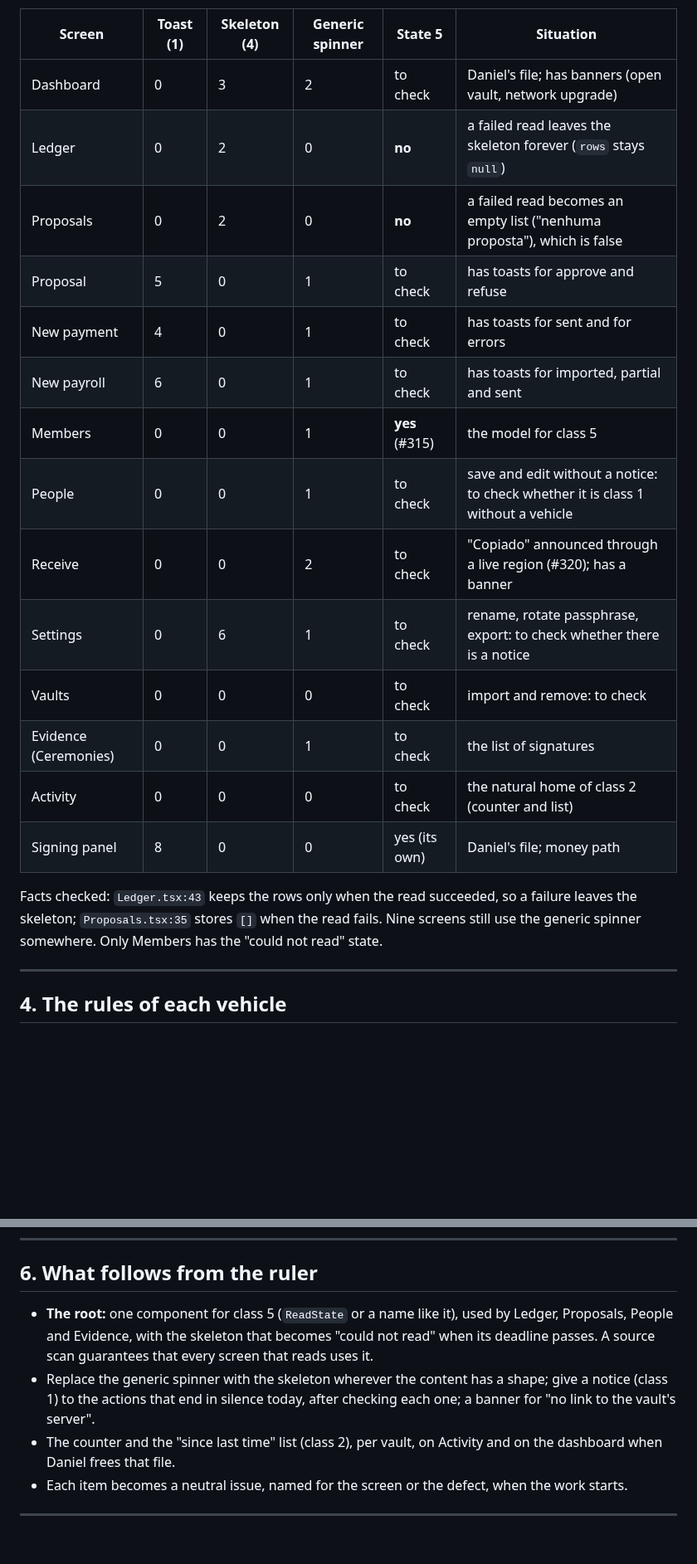
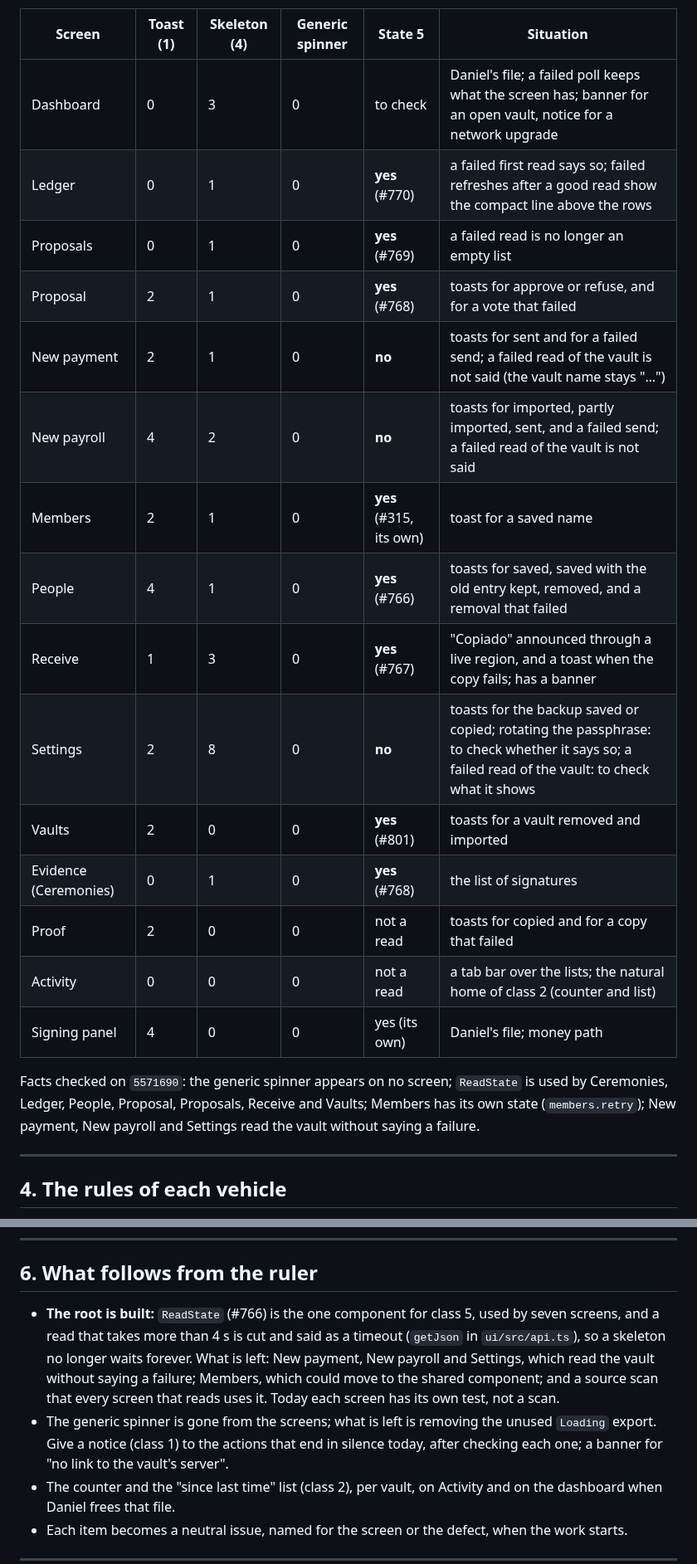
Before and after one commit to deegalabs/konclave, a Markdown page: docs/FEEDBACK_RULER.md, 2 parts joined by grey strips. Shown at 83% size. Drawn GitHub-style; blank space fills up the shorter version.

Commit message:
docs(ux): recount the feedback ruler's inventory on current staging (#320)

```diff
--- a/docs/FEEDBACK_RULER.md
+++ b/docs/FEEDBACK_RULER.md
@@ -68,24 +76,25 @@ class, or the vehicle is missing. The last column says which.
 
 | Screen | Toast (1) | Skeleton (4) | Generic spinner | State 5 | Situation |
 |---|---|---|---|---|---|
-| Dashboard | 0 | 3 | 2 | to check | Daniel's file; has banners (open vault, network upgrade) |
-| Ledger | 0 | 2 | 0 | **no** | a failed read leaves the skeleton forever (`rows` stays `null`) |
-| Proposals | 0 | 2 | 0 | **no** | a failed read becomes an empty list ("nenhuma proposta"), which is false |
-| Proposal | 5 | 0 | 1 | to check | has toasts for approve and refuse |
-| New payment | 4 | 0 | 1 | to check | has toasts for sent and for errors |
-| New payroll | 6 | 0 | 1 | to check | has toasts for imported, partial and sent |
-| Members | 0 | 0 | 1 | **yes** (#315) | the model for class 5 |
-| People | 0 | 0 | 1 | to check | save and edit without a notice: to check whether it is class 1 without a vehicle |
-| Receive | 0 | 0 | 2 | to check | "Copiado" announced through a live region (#320); has a banner |
-| Settings | 0 | 6 | 1 | to check | rename, rotate passphrase, export: to check whether there is a notice |
-| Vaults | 0 | 0 | 0 | to check | import and remove: to check |
-| Evidence (Ceremonies) | 0 | 0 | 1 | to check | the list of signatures |
-| Activity | 0 | 0 | 0 | to check | the natural home of class 2 (counter and list) |
-| Signing panel | 8 | 0 | 0 | yes (its own) | Daniel's file; money path |
+| Dashboard | 0 | 3 | 0 | to check | Daniel's file; a failed poll keeps what the screen has; banner for an open vault, notice for a network upgrade |
+| Ledger | 0 | 1 | 0 | **yes** (#770) | a failed first read says so; failed refreshes after a good read show the compact line above the rows |
+| Proposals | 0 | 1 | 0 | **yes** (#769) | a failed read is no longer an empty list |
+| Proposal | 2 | 1 | 0 | **yes** (#768) | toasts for approve or refuse, and for a vote that failed |
+| New payment | 2 | 1 | 0 | **no** | toasts for sent and for a failed send; a failed read of the vault is not said (the vault name stays "…") |
+| New payroll | 4 | 2 | 0 | **no** | toasts for imported, partly imported, sent, and a failed send; a failed read of the vault is not said |
+| Members | 2 | 1 | 0 | **yes** (#315, its own) | toast for a saved name |
+| People | 4 | 1 | 0 | **yes** (#766) | toasts for saved, saved with the old entry kept, removed, and a removal that failed |
+| Receive | 1 | 3 | 0 | **yes** (#767) | "Copiado" announced through a live region, and a toast when the copy fails; has a banner |
+| Settings | 2 | 8 | 0 | **no** | toasts for the backup saved or copied; rotating the passphrase: to check whether it says so; a failed read of the vault: to check what it shows |
+| Vaults | 2 | 0 | 0 | **yes** (#801) | toasts for a vault removed and imported |
+| Evidence (Ceremonies) | 0 | 1 | 0 | **yes** (#768) | the list of signatures |
+| Proof | 2 | 0 | 0 | not a read | toasts for copied and for a copy that failed |
+| Activity | 0 | 0 | 0 | not a read | a tab bar over the lists; the natural home of class 2 (counter and list) |
+| Signing panel | 4 | 0 | 0 | yes (its own) | Daniel's file; money path |
 
-Facts checked: `Ledger.tsx:43` keeps the rows only when the read succeeded, so a failure leaves the
-skeleton; `Proposals.tsx:35` stores `[]` when the read fails. Nine screens still use the generic
-spinner somewhere. Only Members has the "could not read" state.
+Facts checked on `5571690`: the generic spinner appears on no screen; `ReadState` is used by
+Ceremonies, Ledger, People, Proposal, Proposals, Receive and Vaults; Members has its own state
+(`members.retry`); New payment, New payroll and Settings read the vault without saying a failure.
 
 ---
 
@@ -138,12 +147,14 @@ feature that exists on one path only appears with "Em breve" and the reason, nev
 
 ## 6. What follows from the ruler
 
-- **The root:** one component for class 5 (`ReadState` or a name like it), used by Ledger, Proposals,
-  People and Evidence, with the skeleton that becomes "could not read" when its deadline passes. A
-  source scan guarantees that every screen that reads uses it.
-- Replace the generic spinner with the skeleton wherever the content has a shape; give a notice
-  (class 1) to the actions that end in silence today, after checking each one; a banner for "no link
-  to the vault's server".
+- **The root is built:** `ReadState` (#766) is the one component for class 5, used by seven screens,
+  and a read that takes more than 4 s is cut and said as a timeout (`getJson` in `ui/src/api.ts`), so
+  a skeleton no longer waits forever. What is left: New payment, New payroll and Settings, which read
+  the vault without saying a failure; Members, which could move to the shared component; and a source
+  scan that every screen that reads uses it. Today each screen has its own test, not a scan.
+- The generic spinner is gone from the screens; what is left is removing the unused `Loading` export.
+  Give a notice (class 1) to the actions that end in silence today, after checking each one; a banner
+  for "no link to the vault's server".
 - The counter and the "since last time" list (class 2), per vault, on Activity and on the dashboard
   when Daniel frees that file.
 - Each item becomes a neutral issue, named for the screen or the defect, when the work starts.
```
Also changed, not shown: other parts of docs/FEEDBACK_RULER.md (+18 -10 lines).
